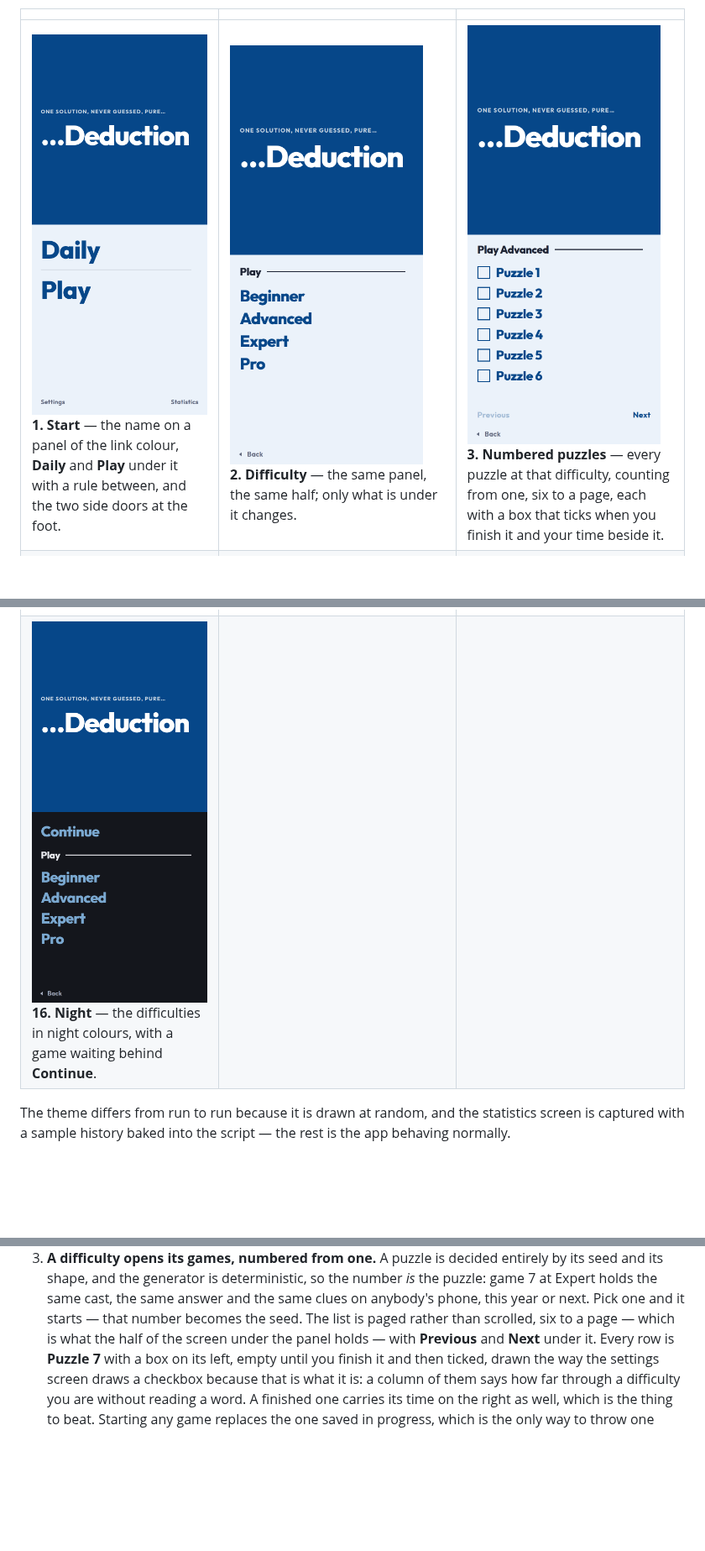
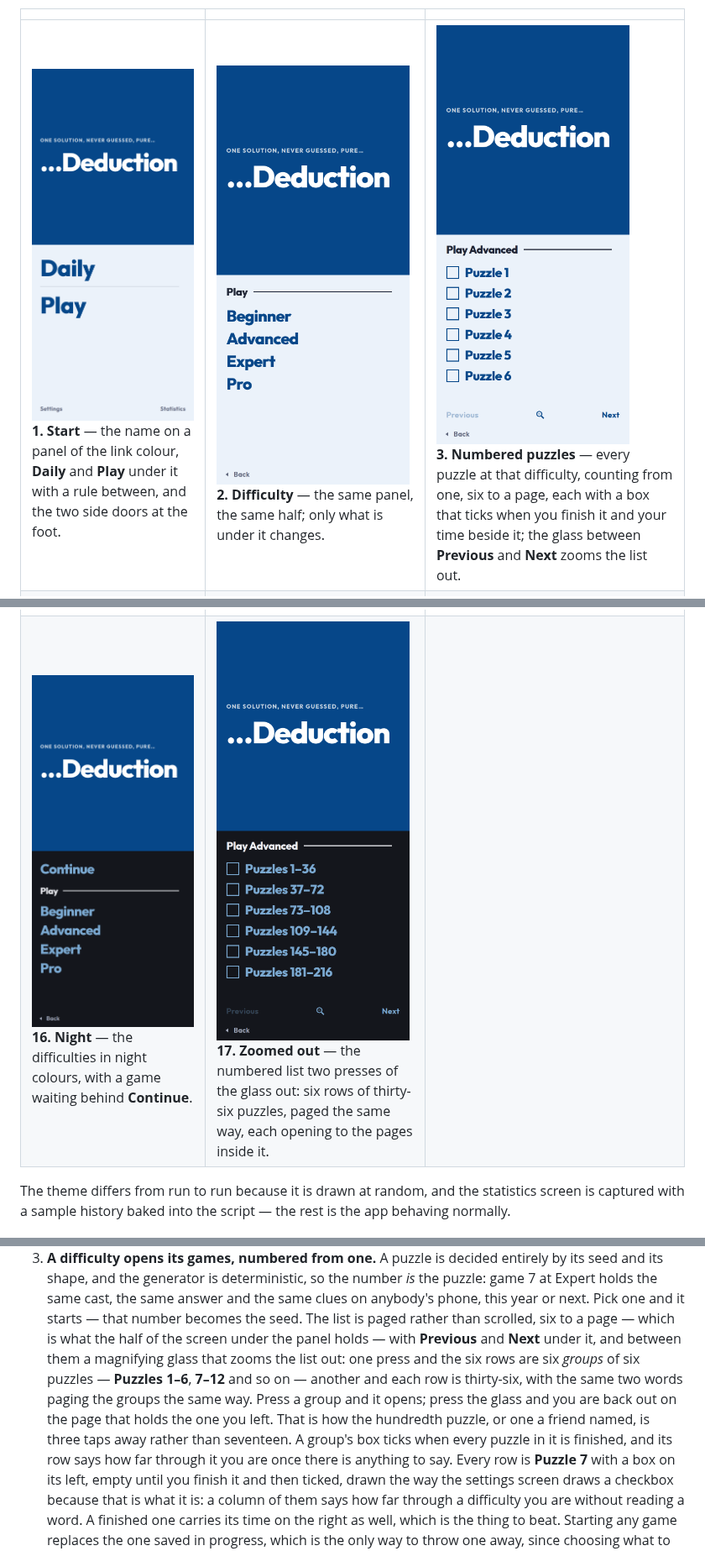
Before and after one commit to mattonfoot/logic-puzzles, a Markdown page: README.md, 3 parts joined by grey strips. Shown at 84% size. GitHub-like rendering; pictures changed too: docs/screenshots/03-numbers.png, docs/screenshots/17-catalogue.png (added); blank space fills up the shorter version.

```diff
--- a/README.md
+++ b/README.md
@@ -184,12 +184,12 @@ pictures below are for.
 
 | | | |
 |---|---|---|
-| <img src="docs/screenshots/01-start.png" width="230" alt="Start page"><br>**1. Start** — the name on a panel of the link colour, **Daily** and **Play** under it with a rule between, and the two side doors at the foot. | <img src="docs/screenshots/02-setup.png" width="230" alt="The difficulties"><br>**2. Difficulty** — the same panel, the same half; only what is under it changes. | <img src="docs/screenshots/03-numbers.png" width="230" alt="The numbered puzzles"><br>**3. Numbered puzzles** — every puzzle at that difficulty, counting from one, six to a page, each with a box that ticks when you finish it and your time beside it. |
+| <img src="docs/screenshots/01-start.png" width="230" alt="Start page"><br>**1. Start** — the name on a panel of the link colour, **Daily** and **Play** under it with a rule between, and the two side doors at the foot. | <img src="docs/screenshots/02-setup.png" width="230" alt="The difficulties"><br>**2. Difficulty** — the same panel, the same half; only what is under it changes. | <img src="docs/screenshots/03-numbers.png" width="230" alt="The numbered puzzles"><br>**3. Numbered puzzles** — every puzzle at that difficulty, counting from one, six to a page, each with a box that ticks when you finish it and your time beside it; the glass between **Previous** and **Next** zooms the list out. |
 | <img src="docs/screenshots/04-daily.png" width="230" alt="Daily challenges"><br>**4. Daily** — today's four, one per difficulty. A finished one shows its time and opens the result instead of a board. | <img src="docs/screenshots/05-settings.png" width="230" alt="Settings screen"><br>**5. Settings** — seven names with a box or a slider against each, and nothing to read. | <img src="docs/screenshots/06-briefing.png" width="230" alt="The briefing a puzzle opens with"><br>**6. Briefing** — what went wrong and why anybody wants it sorted out. It opens with the puzzle and waits behind **Info** afterwards. |
 | <img src="docs/screenshots/07-board.png" width="230" alt="The board"><br>**7. Grid** — a 4 × 4 puzzle as a 3 × 3 staircase of six grids, sized to fit the screen. | <img src="docs/screenshots/08-menu.png" width="230" alt="Game menu"><br>**8. Puzzle settings** — behind the burger: the board pair and the colour, set the way the settings screen sets them, then starting this one over. | <img src="docs/screenshots/09-clue.png" width="230" alt="The clue window"><br>**9. Clue** — one clue at a time, in a window with the room to read it, under a line saying who is supposed to have said it. |
 | <img src="docs/screenshots/10-highlight.png" width="230" alt="A clue lit up on the grids"><br>**10. Highlight** — the button at the bottom right lights every row and column the clue talks about. | <img src="docs/screenshots/11-marked.png" width="230" alt="A part-marked board"><br>**11. Marked up** — a mark the player made is drawn heavily, one the board worked out for itself lightly. Same shape, same colour: the difference survives being colour-blind. | <img src="docs/screenshots/12-stuck.png" width="230" alt="A board that can no longer be solved"><br>**12. Out of reach** — asking for a new clue checks the board first, and stops with a window offering to rewind when the answer has been marked away. |
 | <img src="docs/screenshots/13-item-card.png" width="230" alt="The card behind an item's picture"><br>**13. Item card** — tap any picture on the board to meet it, and page through the rest of its set. | <img src="docs/screenshots/14-solved.png" width="230" alt="A finished game"><br>**14. Solved** — the finish takes the screen: time, clues read, how it compares, **Share**, the answer table. | <img src="docs/screenshots/15-statistics.png" width="230" alt="Statistics screen"><br>**15. Statistics** — totals, bests by difficulty and the trend of recent solve times. |
-| <img src="docs/screenshots/16-night.png" width="230" alt="Setup screen in night colours"><br>**16. Night** — the difficulties in night colours, with a game waiting behind **Continue**. | | |
+| <img src="docs/screenshots/16-night.png" width="230" alt="Setup screen in night colours"><br>**16. Night** — the difficulties in night colours, with a game waiting behind **Continue**. | <img src="docs/screenshots/17-catalogue.png" width="230" alt="The numbered list zoomed out to groups of thirty-six"><br>**17. Zoomed out** — the numbered list two presses of the glass out: six rows of thirty-six puzzles, paged the same way, each opening to the pages inside it. | |
 
 The theme differs from run to run because it is drawn at random, and the
 statistics screen is captured with a sample history baked into the script — the
@@ -229,7 +229,15 @@ rest is the app behaving normally.
    answer and the same clues on anybody's phone, this year or next. Pick one and
    it starts — that number becomes the seed. The list is paged rather than
    scrolled, six to a page — which is what the half of the screen under the
-   panel holds — with **Previous** and **Next** under it. Every row is
+   panel holds — with **Previous** and **Next** under it, and between them a
+   magnifying glass that zooms the list out: one press and the six rows are
+   six *groups* of six puzzles — **Puzzles 1–6**, **7–12** and so on — another
+   and each row is thirty-six, with the same two words paging the groups the
+   same way. Press a group and it opens; press the glass and you are back out
+   on the page that holds the one you left. That is how the hundredth puzzle,
+   or one a friend named, is three taps away rather than seventeen. A group's
+   box ticks when every puzzle in it is finished, and its row says how far
+   through it you are once there is anything to say. Every row is
    **Puzzle 7** with a box on its left, empty until you finish it and then
    ticked, drawn the way the settings screen draws a checkbox because that is
    what it is: a column of them says how far through a difficulty you are
```
Also changed, not shown: other parts of README.md (+2 -2 lines), 14 other files.
